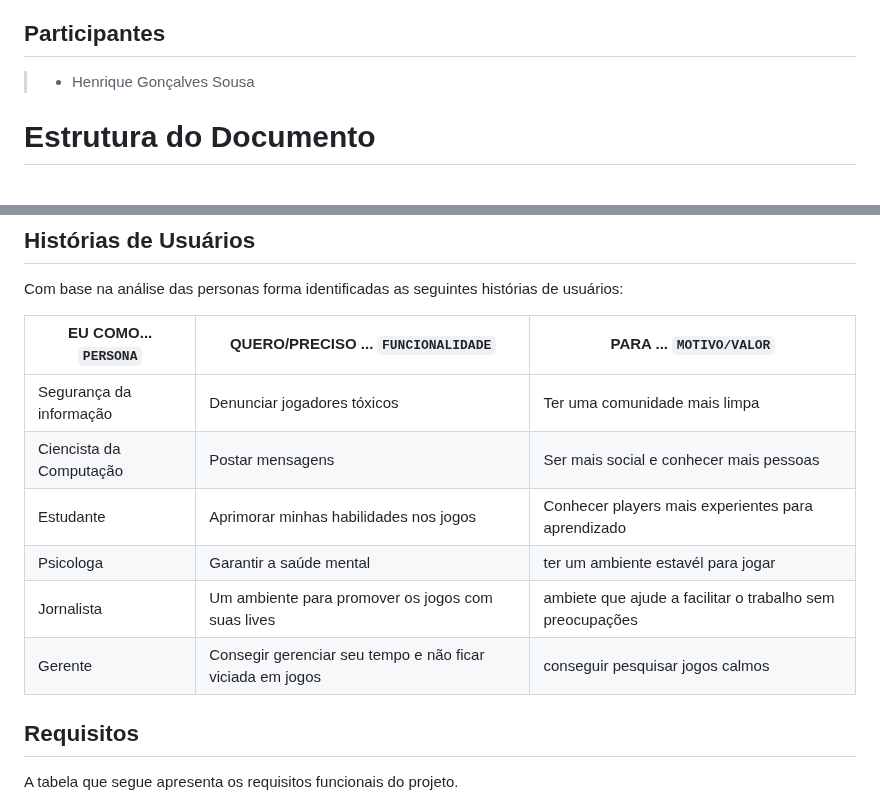
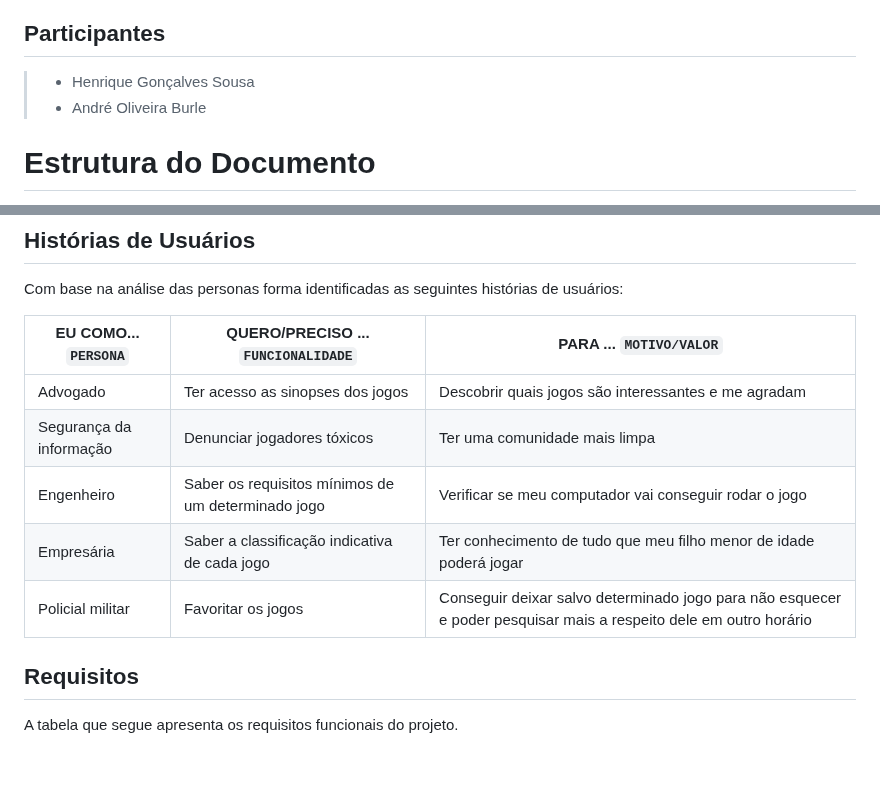
Before and after one commit to ICEI-PUCMinas-PSG-SI-TI/psg-si-2023-02-ti-web-1854101-site-de-jogos, a Markdown page: docs/relatorio/Relatorio Tecnico - TEMPLATE.md, 2 parts joined by grey strips. GitHub-like rendering; blank space fills up the shorter version.

```diff
--- a/docs/relatorio/Relatorio Tecnico - TEMPLATE.md
+++ b/docs/relatorio/Relatorio Tecnico - TEMPLATE.md
@@ -13,6 +13,7 @@ Análise e Desenvolvimento de Sistemas
 
 
 > - Henrique Gonçalves Sousa
+> - André Oliveira Burle
 
 
 # Estrutura do Documento
@@ -88,12 +89,11 @@ Com base na análise das personas forma identificadas as seguintes histórias de
 
 | EU  COMO... `PERSONA`| QUERO/PRECISO ... `FUNCIONALIDADE` |   PARA ... `MOTIVO/VALOR`                 |
 |--------------------|------------------------------------|----------------------------------------|
-|Segurança da informação  | Denunciar jogadores tóxicos          | Ter uma comunidade mais limpa              |
-|Ciencista da Computação      | Postar mensagens               | Ser mais social e conhecer mais pessoas |
-|Estudante  | Aprimorar minhas habilidades nos jogos         | Conhecer players mais experientes para aprendizado             |
-|Psicologa | Garantir a saúde mental  |                        ter um ambiente estavél para jogar
-|Jornalista | Um ambiente para promover os jogos com suas lives |  ambiete que ajude a facilitar o trabalho sem preocupações|
-|Gerente | Consegir gerenciar seu tempo e não ficar viciada em jogos | conseguir pesquisar  jogos calmos|
+|Advogado      | Ter acesso as sinopses dos jogos              | Descobrir quais jogos são interessantes e me agradam |
+|Segurança da informação  | Denunciar jogadores tóxicos          | Ter uma comunidade mais limpa
+|Engenheiro |Saber os requisitos mínimos de um determinado jogo    | Verificar se meu computador vai conseguir rodar o jogo
+|Empresária |Saber a classificação indicativa de cada jogo |Ter conhecimento de tudo que meu filho menor de idade poderá jogar|
+|Policial militar |Favoritar os jogos  | Conseguir deixar salvo determinado jogo para não esquecer e poder pesquisar mais a respeito dele em outro horário|
 
 ## Requisitos
 
```
